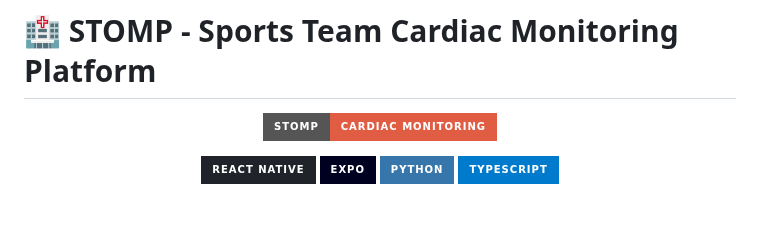
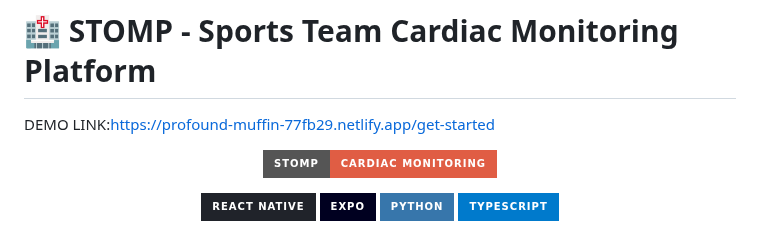
Before and after one commit to stomp2025/Hackathon-Project-Lab-Lab-AI, a Markdown page: README.md, the part around the change. Rendered like a GitHub page; badges without logos; blank space fills up the shorter version.

```diff
--- a/README.md
+++ b/README.md
@@ -1,4 +1,5 @@
 # 🏥 STOMP - Sports Team Cardiac Monitoring Platform
+DEMO LINK:https://profound-muffin-77fb29.netlify.app/get-started
 
 <div align="center">
 
```
